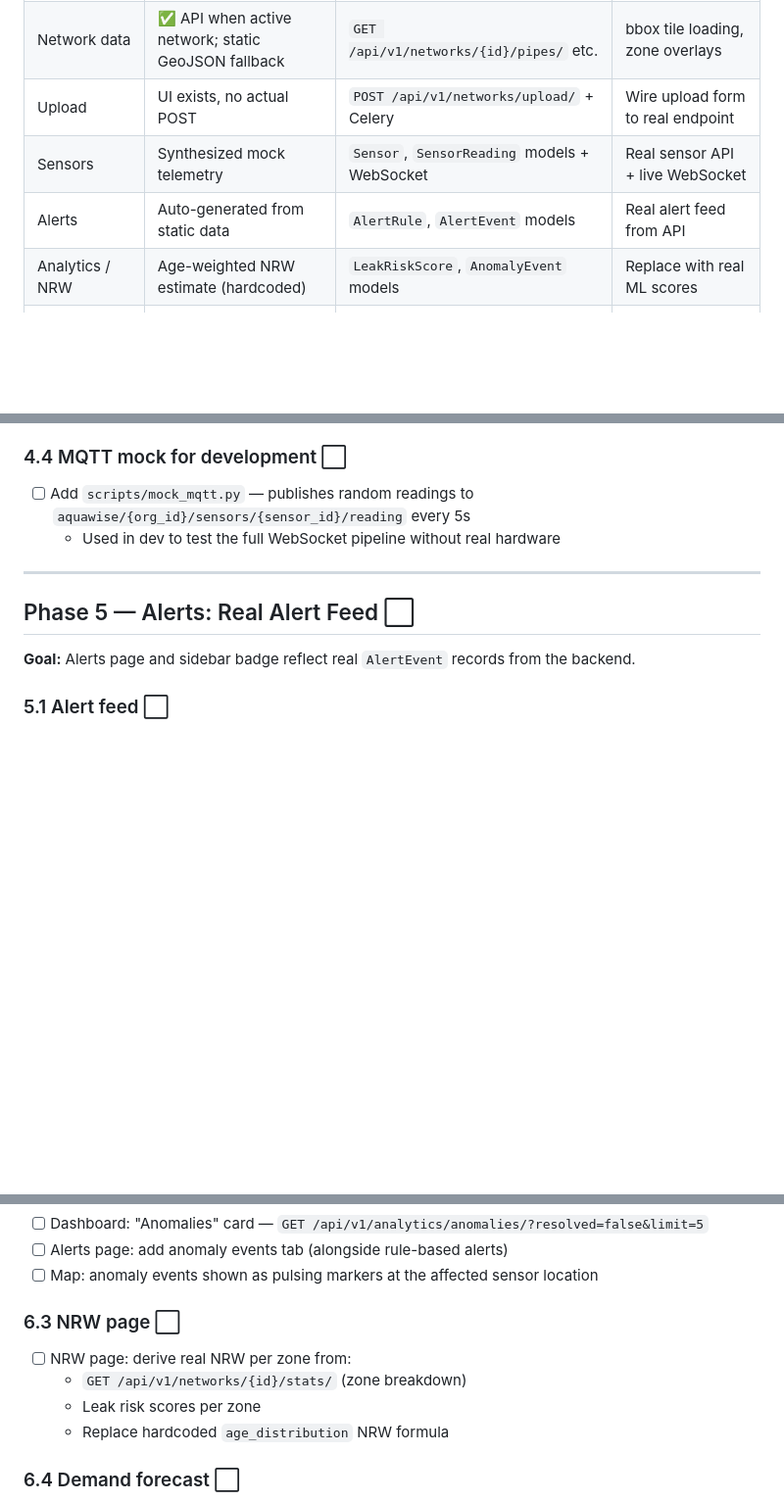
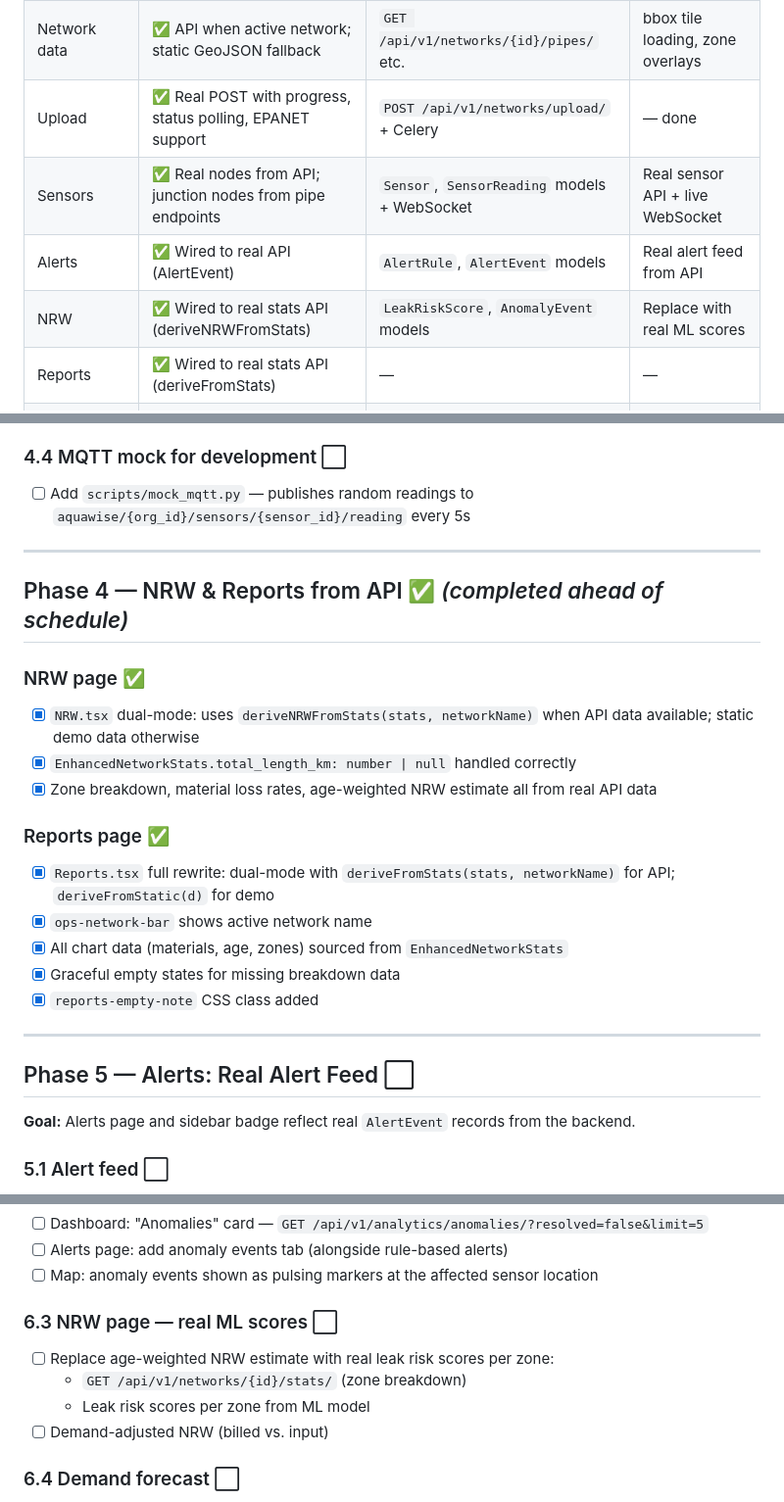
Before and after one commit to nyagooh/Aquawise, a Markdown page: GIS/FRONTEND_ROADMAP.md, 3 parts joined by grey strips. Shown at 98% size. Rendered like a GitHub page; blank space fills up the shorter version.

```diff
--- a/GIS/FRONTEND_ROADMAP.md
+++ b/GIS/FRONTEND_ROADMAP.md
@@ -15,10 +15,11 @@
 |------|-------------|-------------|-----|
 | Auth | ✅ JWT login, protected routes, AuthContext | JWT (`/api/v1/auth/token/`) | — done |
 | Network data | ✅ API when active network; static GeoJSON fallback | `GET /api/v1/networks/{id}/pipes/` etc. | bbox tile loading, zone overlays |
-| Upload | UI exists, no actual POST | `POST /api/v1/networks/upload/` + Celery | Wire upload form to real endpoint |
-| Sensors | Synthesized mock telemetry | `Sensor`, `SensorReading` models + WebSocket | Real sensor API + live WebSocket |
-| Alerts | Auto-generated from static data | `AlertRule`, `AlertEvent` models | Real alert feed from API |
-| Analytics / NRW | Age-weighted NRW estimate (hardcoded) | `LeakRiskScore`, `AnomalyEvent` models | Replace with real ML scores |
+| Upload | ✅ Real POST with progress, status polling, EPANET support | `POST /api/v1/networks/upload/` + Celery | — done |
+| Sensors | ✅ Real nodes from API; junction nodes from pipe endpoints | `Sensor`, `SensorReading` models + WebSocket | Real sensor API + live WebSocket |
+| Alerts | ✅ Wired to real API (AlertEvent) | `AlertRule`, `AlertEvent` models | Real alert feed from API |
+| NRW | ✅ Wired to real stats API (deriveNRWFromStats) | `LeakRiskScore`, `AnomalyEvent` models | Replace with real ML scores |
+| Reports | ✅ Wired to real stats API (deriveFromStats) | — | — |
 | Multi-tenancy | ✅ Org name shown in sidebar via AuthContext | `Organisation` + `Project` per user | Project switcher |
 | API client | ✅ Axios + React Query + JWT interceptor | DRF at `/api/v1/` | — done |
 | Environment | ✅ `.env` + proxy config | DRF at `http://localhost:8000` | — done |
@@ -180,7 +206,22 @@ API Client   Network      Upload      Sensors     Alerts      Analytics
 
 ### 4.4 MQTT mock for development ⬜
 - [ ] Add `scripts/mock_mqtt.py` — publishes random readings to `aquawise/{org_id}/sensors/{sensor_id}/reading` every 5s
-  - Used in dev to test the full WebSocket pipeline without real hardware
+
+---
+
+## Phase 4 — NRW & Reports from API ✅ *(completed ahead of schedule)*
+
+### NRW page ✅
+- [x] `NRW.tsx` dual-mode: uses `deriveNRWFromStats(stats, networkName)` when API data available; static demo data otherwise
+- [x] `EnhancedNetworkStats.total_length_km: number | null` handled correctly
+- [x] Zone breakdown, material loss rates, age-weighted NRW estimate all from real API data
+
+### Reports page ✅
+- [x] `Reports.tsx` full rewrite: dual-mode with `deriveFromStats(stats, networkName)` for API; `deriveFromStatic(d)` for demo
+- [x] `ops-network-bar` shows active network name
+- [x] All chart data (materials, age, zones) sourced from `EnhancedNetworkStats`
+- [x] Graceful empty states for missing breakdown data
+- [x] `reports-empty-note` CSS class added
 
 ---
 
@@ -221,11 +262,11 @@ API Client   Network      Upload      Sensors     Alerts      Analytics
 - [ ] Alerts page: add anomaly events tab (alongside rule-based alerts)
 - [ ] Map: anomaly events shown as pulsing markers at the affected sensor location
 
-### 6.3 NRW page ⬜
-- [ ] NRW page: derive real NRW per zone from:
+### 6.3 NRW page — real ML scores ⬜
+- [ ] Replace age-weighted NRW estimate with real leak risk scores per zone:
   - `GET /api/v1/networks/{id}/stats/` (zone breakdown)
-  - Leak risk scores per zone
-  - Replace hardcoded `age_distribution` NRW formula
+  - Leak risk scores per zone from ML model
+- [ ] Demand-adjusted NRW (billed vs. input)
 
 ### 6.4 Demand forecast ⬜
 - [ ] New chart on Dashboard: `GET /api/v1/analytics/demand-forecast/?zone=X&horizon=7d`
```
Also changed, not shown: other parts of GIS/FRONTEND_ROADMAP.md (+57 -32 lines), GIS/backend/ROADMAP.md (+31 -14 lines).
